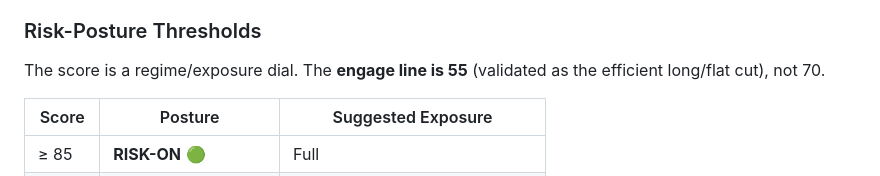
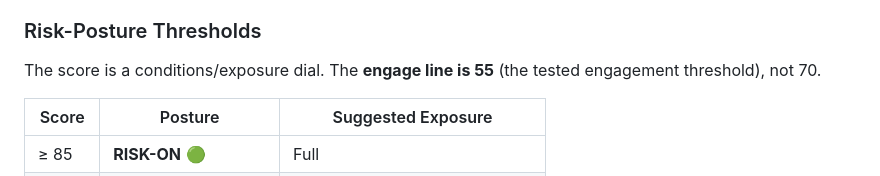
Before and after one commit to Nabulizi/should-i-trade, a Markdown page: README.md, the part around the change. Drawn GitHub-style.

Commit message:
copy: drop residual 'validated' claim from README thresholds section
Co-Authored-By: Claude Fable 5 <noreply@anthropic.com>

```diff
--- a/README.md
+++ b/README.md
@@ -168,7 +168,7 @@ Data flows: `data.py` fetches from Yahoo Finance (primary), falling back to Stoo
 
 ### Risk-Posture Thresholds
 
-The score is a regime/exposure dial. The **engage line is 55** (validated as the efficient long/flat cut), not 70.
+The score is a conditions/exposure dial. The **engage line is 55** (the tested engagement threshold), not 70.
 
 | Score | Posture | Suggested Exposure |
 |---|---|---|
```
